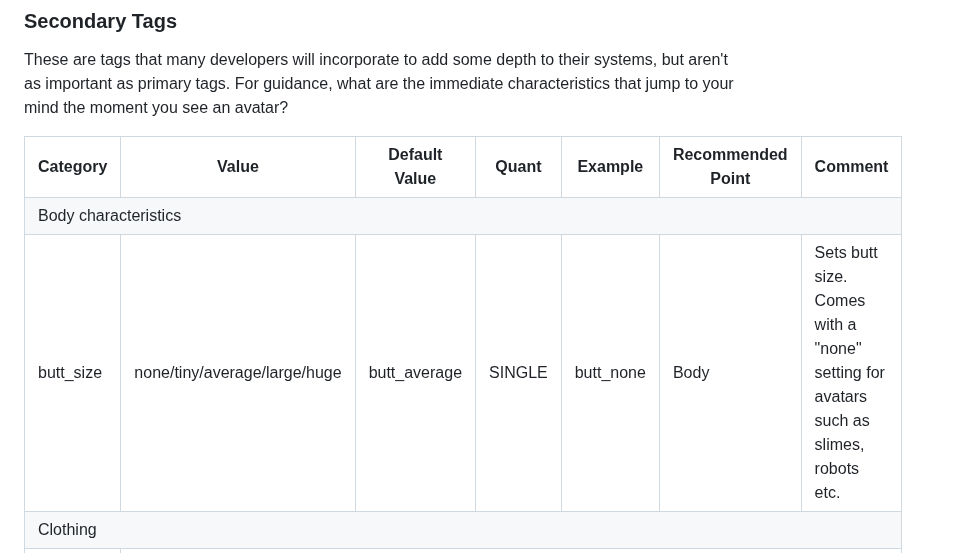
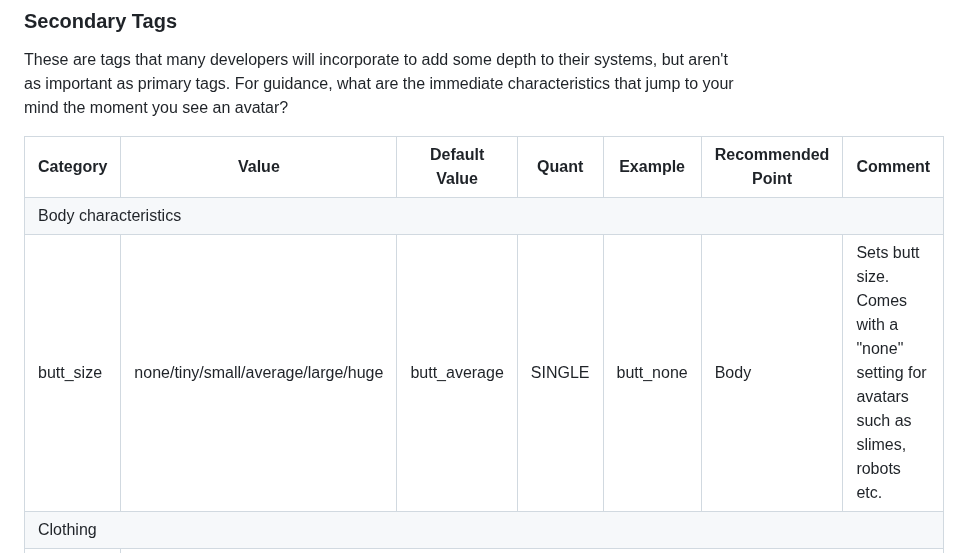
Before and after one commit to JasXSL/sTag, a Markdown page: tags/Adult.md, the part around the change. GitHub-like rendering.

```diff
--- a/tags/Adult.md
+++ b/tags/Adult.md
@@ -45,7 +45,7 @@ These are tags that many developers will incorporate to add some depth to their
 
 
   <tr><td colspan="7">Body characteristics</td></tr>
-  <tr> <td>butt_size</td> <td>none/tiny/average/large/huge</td> <td>butt_average</td> <td>SINGLE</td> <td>butt_none</td> <td>Body</td> <td>Sets butt size. Comes with a "none" setting for avatars such as slimes, robots etc.</td> </tr>
+  <tr> <td>butt_size</td> <td>none/tiny/small/average/large/huge</td> <td>butt_average</td> <td>SINGLE</td> <td>butt_none</td> <td>Body</td> <td>Sets butt size. Comes with a "none" setting for avatars such as slimes, robots etc.</td> </tr>
 
 
   <tr><td colspan="7">Clothing</td></tr>
```
